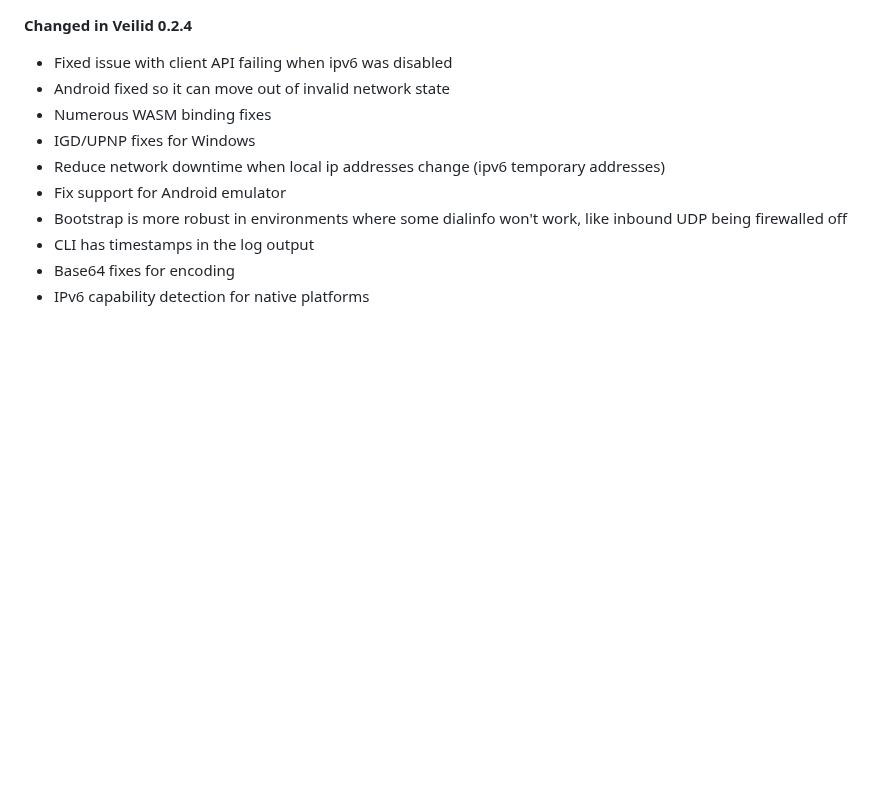
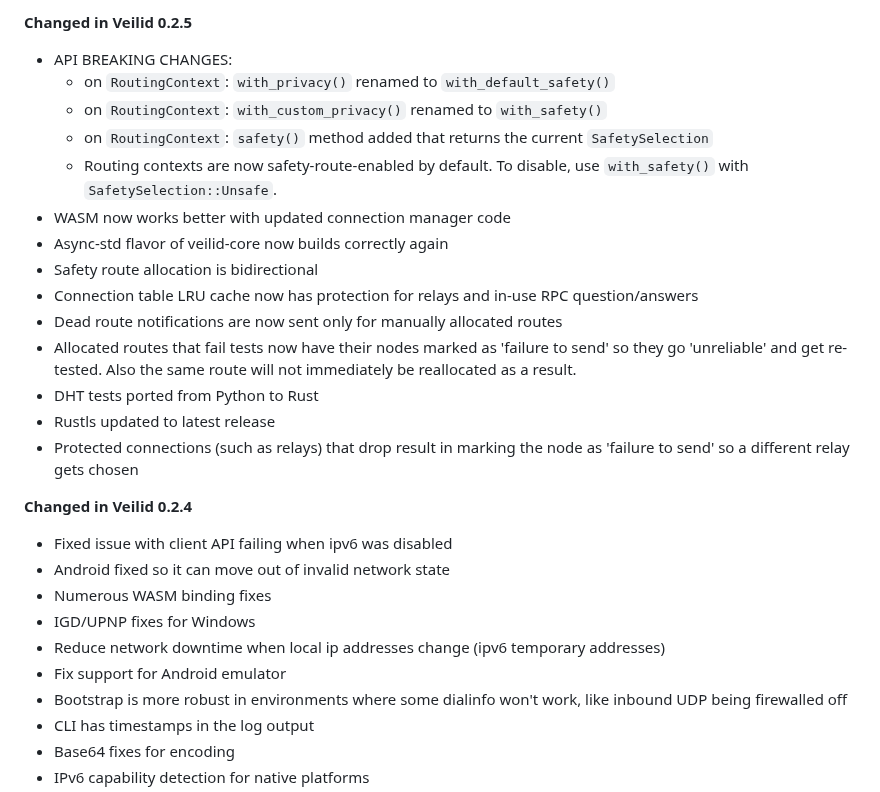
Before and after one commit to kyanha/veilid, a Markdown page: CHANGELOG.md, the part around the change. Drawn GitHub-style; blank space fills up the shorter version.

Commit message:
0.2.5 changelog

```diff
--- a/CHANGELOG.md
+++ b/CHANGELOG.md
@@ -1,3 +1,19 @@
+**Changed in Veilid 0.2.5**
+- API BREAKING CHANGES:
+  - on `RoutingContext`: `with_privacy()` renamed to `with_default_safety()`
+  - on `RoutingContext`: `with_custom_privacy()` renamed to `with_safety()`
+  - on `RoutingContext`: `safety()` method added that returns the current `SafetySelection`
+  - Routing contexts are now safety-route-enabled by default. To disable, use `with_safety()` with `SafetySelection::Unsafe`.
+- WASM now works better with updated connection manager code
+- Async-std flavor of veilid-core now builds correctly again
+- Safety route allocation is bidirectional
+- Connection table LRU cache now has protection for relays and in-use RPC question/answers
+- Dead route notifications are now sent only for manually allocated routes
+- Allocated routes that fail tests now have their nodes marked as 'failure to send' so they go 'unreliable' and get re-tested. Also the same route will not immediately be reallocated as a result.
+- DHT tests ported from Python to Rust
+- Rustls updated to latest release
+- Protected connections (such as relays) that drop result in marking the node as 'failure to send' so a different relay gets chosen
+
 **Changed in Veilid 0.2.4**
 - Fixed issue with client API failing when ipv6 was disabled
 - Android fixed so it can move out of invalid network state
```
